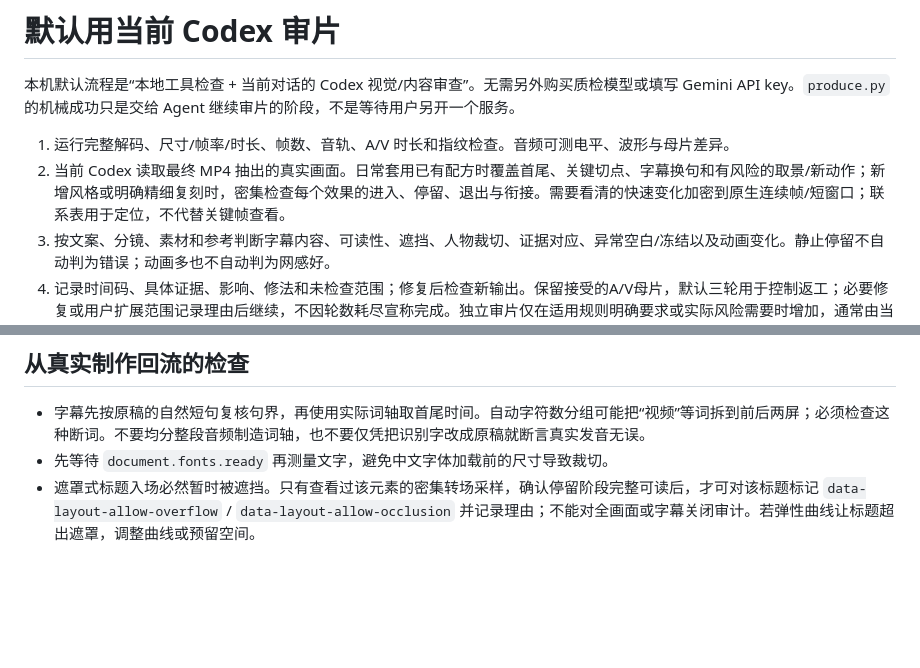
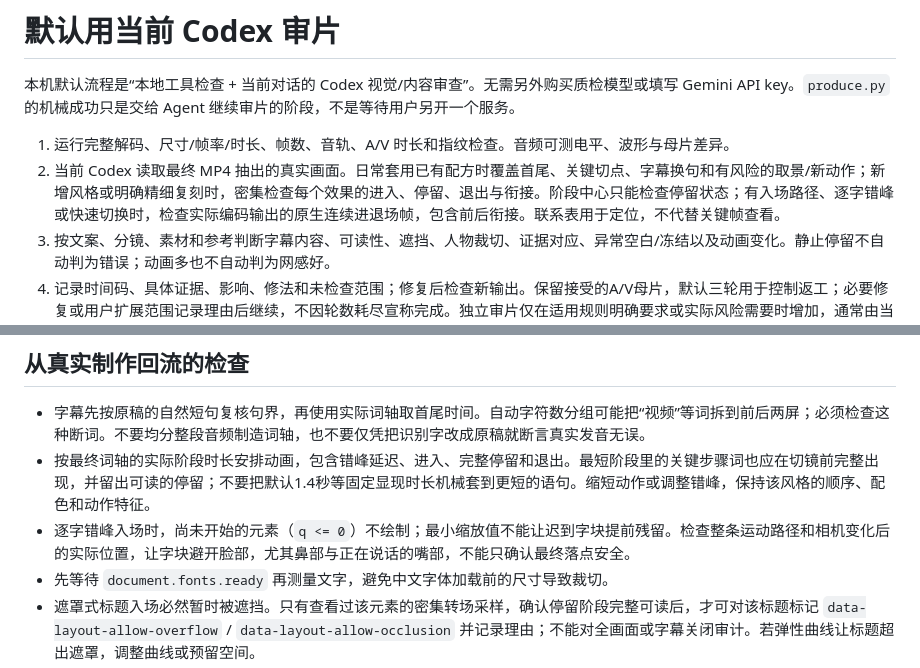
Before and after one commit to maomyu/talking-head-motion, a Markdown page: references/quality-review.md, 2 parts joined by grey strips. Rendered like a GitHub page; blank space fills up the shorter version.

```diff
--- a/references/quality-review.md
+++ b/references/quality-review.md
@@ -3,7 +3,7 @@
 本机默认流程是“本地工具检查 + 当前对话的 Codex 视觉/内容审查”。无需另外购买质检模型或填写 Gemini API key。`produce.py` 的机械成功只是交给 Agent 继续审片的阶段，不是等待用户另开一个服务。
 
 1. 运行完整解码、尺寸/帧率/时长、帧数、音轨、A/V 时长和指纹检查。音频可测电平、波形与母片差异。
-2. 当前 Codex 读取最终 MP4 抽出的真实画面。日常套用已有配方时覆盖首尾、关键切点、字幕换句和有风险的取景/新动作；新增风格或明确精细复刻时，密集检查每个效果的进入、停留、退出与衔接。需要看清的快速变化加密到原生连续帧/短窗口；联系表用于定位，不代替关键帧查看。
+2. 当前 Codex 读取最终 MP4 抽出的真实画面。日常套用已有配方时覆盖首尾、关键切点、字幕换句和有风险的取景/新动作；新增风格或明确精细复刻时，密集检查每个效果的进入、停留、退出与衔接。阶段中心只能检查停留状态；有入场路径、逐字错峰或快速切换时，检查实际编码输出的原生连续进退场帧，包含前后衔接。联系表用于定位，不代替关键帧查看。
 3. 按文案、分镜、素材和参考判断字幕内容、可读性、遮挡、人物裁切、证据对应、异常空白/冻结以及动画变化。静止停留不自动判为错误；动画多也不自动判为网感好。
 4. 记录时间码、具体证据、影响、修法和未检查范围；修复后检查新输出。保留接受的A/V母片，默认三轮用于控制返工；必要修复或用户扩展范围记录理由后继续，不因轮数耗尽宣称完成。独立审片仅在适用规则明确要求或实际风险需要时增加，通常由当前 Agent 完成。
 5. 写工程内 `codex-review.json` 或审片 Markdown，绑定 `output_sha256`，分别记录 mechanical、visual、transcript、audio 和 reference_fidelity 的 pass/fail/partial/unverified。只有实际核验过的项目才写通过；只抽看部分帧就说明采样范围。
@@ -13,6 +13,8 @@
 ## 从真实制作回流的检查
 
 - 字幕先按原稿的自然短句复核句界，再使用实际词轴取首尾时间。自动字符数分组可能把“视频”等词拆到前后两屏；必须检查这种断词。不要均分整段音频制造词轴，也不要仅凭把识别字改成原稿就断言真实发音无误。
+- 按最终词轴的实际阶段时长安排动画，包含错峰延迟、进入、完整停留和退出。最短阶段里的关键步骤词也应在切镜前完整出现，并留出可读的停留；不要把默认1.4秒等固定显现时长机械套到更短的语句。缩短动作或调整错峰，保持该风格的顺序、配色和动作特征。
+- 逐字错峰入场时，尚未开始的元素（`q <= 0`）不绘制；最小缩放值不能让迟到字块提前残留。检查整条运动路径和相机变化后的实际位置，让字块避开脸部，尤其鼻部与正在说话的嘴部，不能只确认最终落点安全。
 - 先等待 `document.fonts.ready` 再测量文字，避免中文字体加载前的尺寸导致裁切。
 - 遮罩式标题入场必然暂时被遮挡。只有查看过该元素的密集转场采样，确认停留阶段完整可读后，才可对该标题标记 `data-layout-allow-overflow` / `data-layout-allow-occlusion` 并记录理由；不能对全画面或字幕关闭审计。若弹性曲线让标题超出遮罩，调整曲线或预留空间。
 - 网上实拍片无原生音轨、未与新文案做口型驱动时，仅用作明确标注的 B-roll。不能把配上新声音的图库人物称为已经完成的口播数字人。
```
Also changed, not shown: references/fixed-style-comparison.md (+5 -1 lines).
